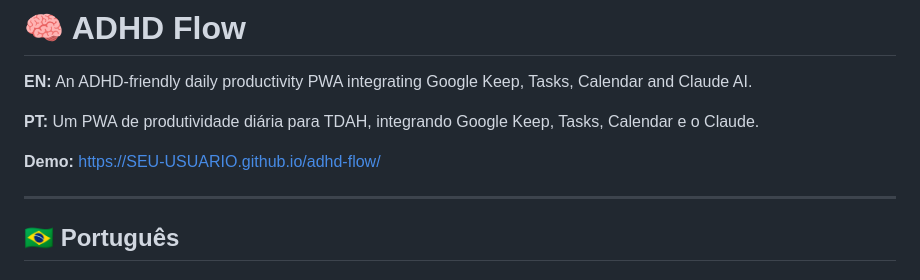
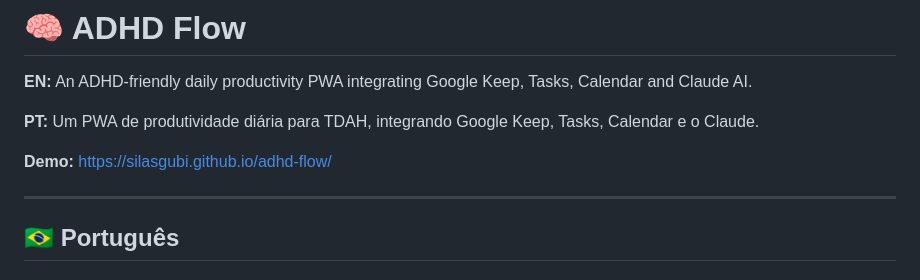
Before and after one commit to silasgubi/adhd-flow, a Markdown page: README.md, the part around the change. Rendered like a GitHub page.

```diff
--- a/README.md
+++ b/README.md
@@ -4,7 +4,7 @@
 
 **PT:** Um PWA de produtividade diária para TDAH, integrando Google Keep, Tasks, Calendar e o Claude.
 
-**Demo:** [https://SEU-USUARIO.github.io/adhd-flow/](https://SEU-USUARIO.github.io/adhd-flow/)
+**Demo:** [https://silasgubi.github.io/adhd-flow/](https://SEU-USUARIO.github.io/adhd-flow/)
 
 ---
 
```
